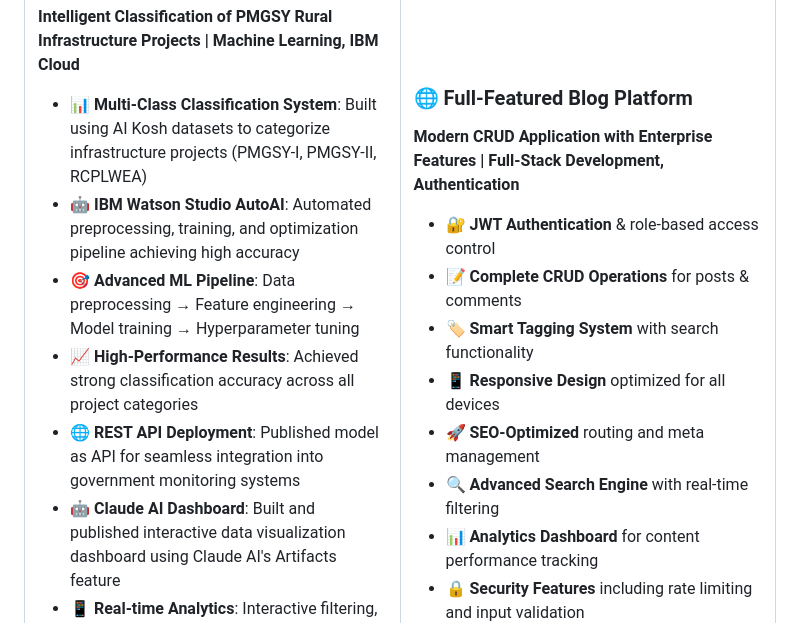
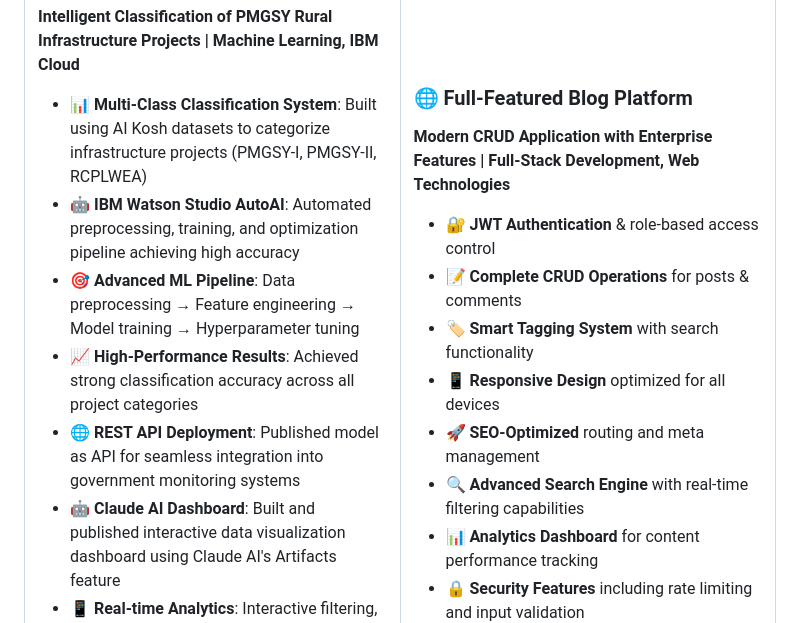
Before and after one commit to AbinTAbey/AbinTAbey, a Markdown page: README.md, the part around one of its changes. Drawn GitHub-style.

```diff
--- a/README.md
+++ b/README.md
@@ -46,14 +46,14 @@
 <td width="50%">
 
 ### 🌐 Full-Featured Blog Platform
-**Modern CRUD Application with Enterprise Features | Full-Stack Development, Authentication**
+**Modern CRUD Application with Enterprise Features | Full-Stack Development, Web Technologies**
 
 - 🔐 **JWT Authentication** & role-based access control
 - 📝 **Complete CRUD Operations** for posts & comments
 - 🏷️ **Smart Tagging System** with search functionality
 - 📱 **Responsive Design** optimized for all devices
 - 🚀 **SEO-Optimized** routing and meta management
-- 🔍 **Advanced Search Engine** with real-time filtering
+- 🔍 **Advanced Search Engine** with real-time filtering capabilities
 - 📊 **Analytics Dashboard** for content performance tracking
 - 🔒 **Security Features** including rate limiting and input validation
 - 🎨 **Modern UI/UX** with clean, intuitive design patterns
```
Also changed, not shown: other parts of README.md (+0 -1 lines).
